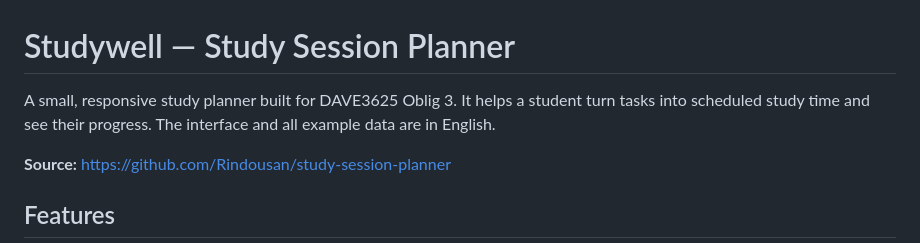
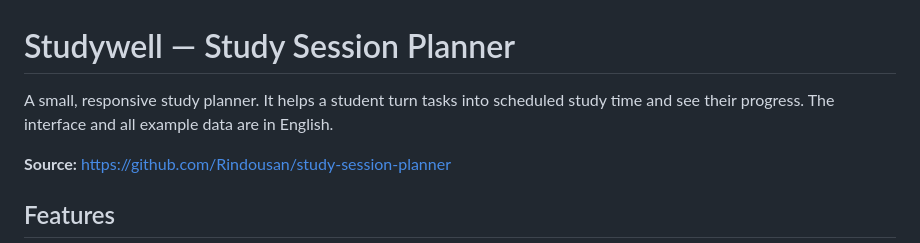
Before and after one commit to Rindousan/study-session-planner, a Markdown page: README.md, the part around the change. Drawn GitHub-style.

Commit message:
Readme | finished

```diff
--- a/README.md
+++ b/README.md
@@ -1,6 +1,6 @@
 # Studywell — Study Session Planner
 
-A small, responsive study planner built for DAVE3625 Oblig 3. It helps a student turn tasks into scheduled study time and see their progress. The interface and all example data are in English.
+A small, responsive study planner. It helps a student turn tasks into scheduled study time and see their progress. The interface and all example data are in English.
 
 **Source:** https://github.com/Rindousan/study-session-planner
 
```
